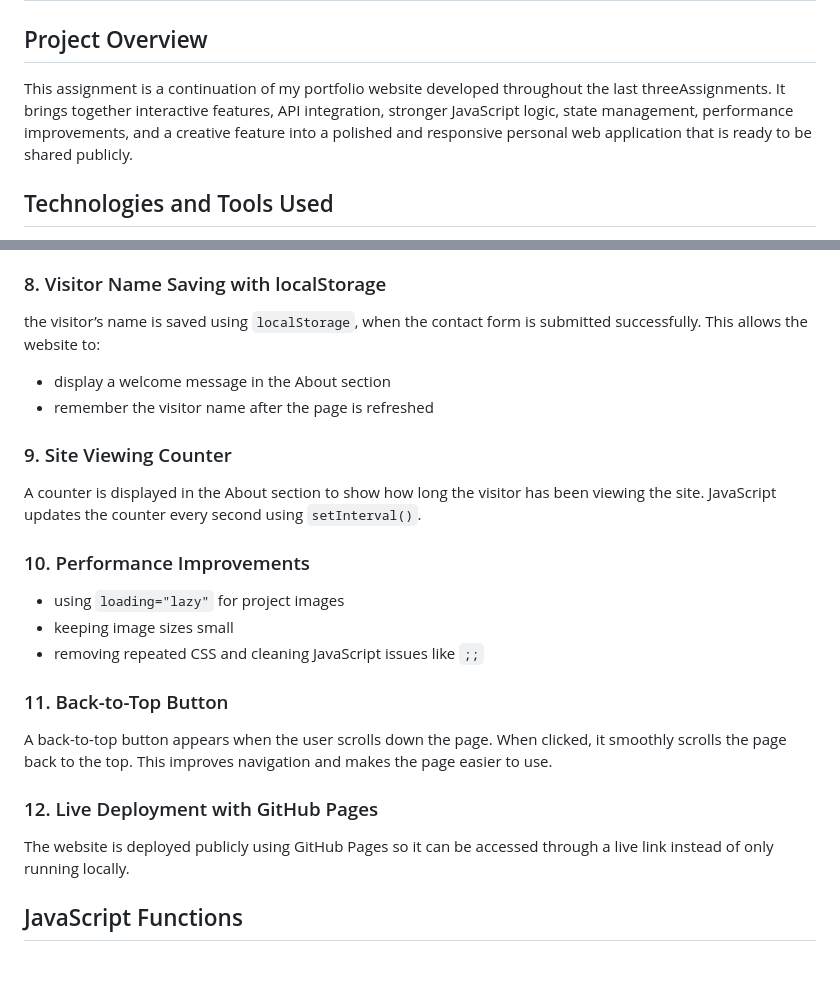
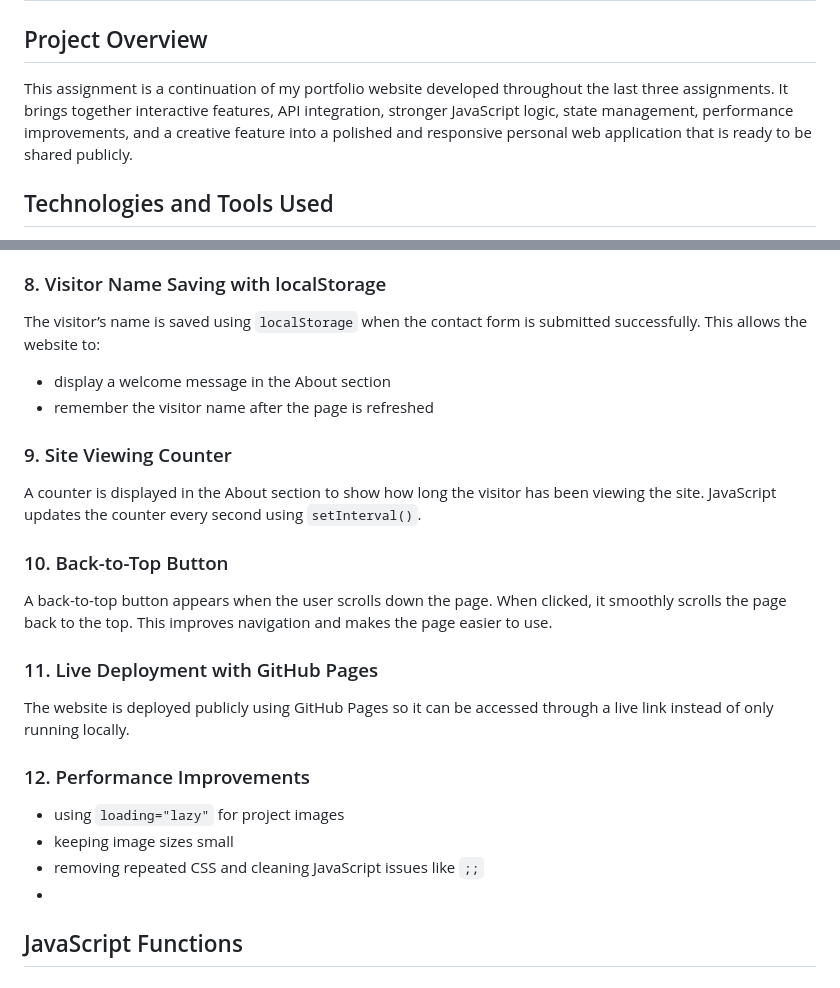
Before and after one commit to M-Alfaraj/202323090-MohammedAlfaraj-assignment4, a Markdown page: docs/technical-documentation.md, 2 parts joined by grey strips. GitHub-like rendering.

```diff
--- a/docs/technical-documentation.md
+++ b/docs/technical-documentation.md
@@ -1,7 +1,7 @@
 # Technical Documentation
 
 ## Project Overview
-This assignment is a continuation of my portfolio website developed throughout the last threeAssignments. It brings together interactive features, API integration, stronger JavaScript logic, state management, performance improvements, and a creative feature into a polished and responsive personal web application that is ready to be shared publicly.
+This assignment is a continuation of my portfolio website developed throughout the last three assignments. It brings together interactive features, API integration, stronger JavaScript logic, state management, performance improvements, and a creative feature into a polished and responsive personal web application that is ready to be shared publicly.
 
 ## Technologies and Tools Used
 - HTML: The structure of the website.
@@ -61,7 +61,7 @@ JavaScript is used to:
 - show an error message if the API request fails
 
 ### 8. Visitor Name Saving with localStorage
-the visitor’s name is saved using `localStorage`, when the contact form is submitted successfully.
+The visitor’s name is saved using `localStorage` when the contact form is submitted successfully.
 This allows the website to:
 - display a welcome message in the About section
 - remember the visitor name after the page is refreshed
@@ -70,19 +70,19 @@ This allows the website to:
 A counter is displayed in the About section to show how long the visitor has been viewing the site.
 JavaScript updates the counter every second using `setInterval()`.
 
-### 10. Performance Improvements
-- using `loading="lazy"` for project images
-- keeping image sizes small
-- removing repeated CSS and cleaning JavaScript issues like `;;`
-
-### 11. Back-to-Top Button
+### 10. Back-to-Top Button
 A back-to-top button appears when the user scrolls down the page.
 When clicked, it smoothly scrolls the page back to the top.
 This improves navigation and makes the page easier to use.
 
-### 12. Live Deployment with GitHub Pages
+### 11. Live Deployment with GitHub Pages
 The website is deployed publicly using GitHub Pages so it can be accessed through a live link instead of only running locally.
 
+### 12. Performance Improvements
+- using `loading="lazy"` for project images
+- keeping image sizes small
+- removing repeated CSS and cleaning JavaScript issues like `;;`
+-
 ## JavaScript Functions
 
 ### `toggleTheme()`
```
